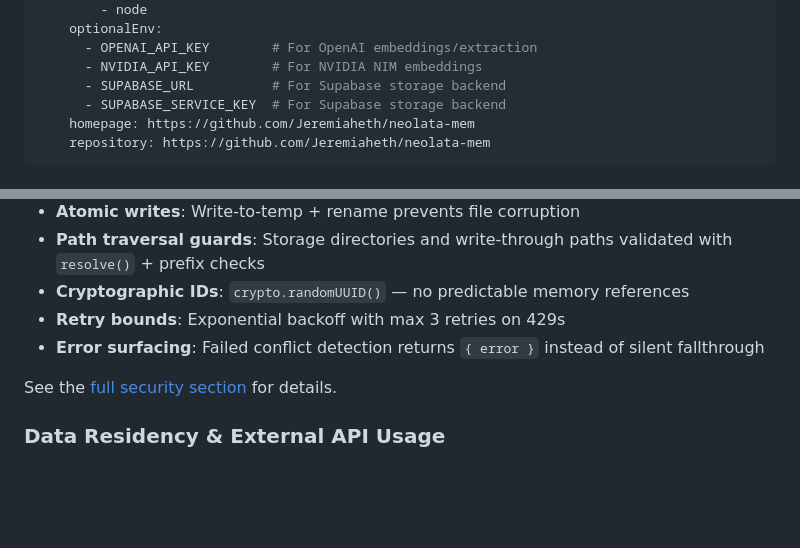
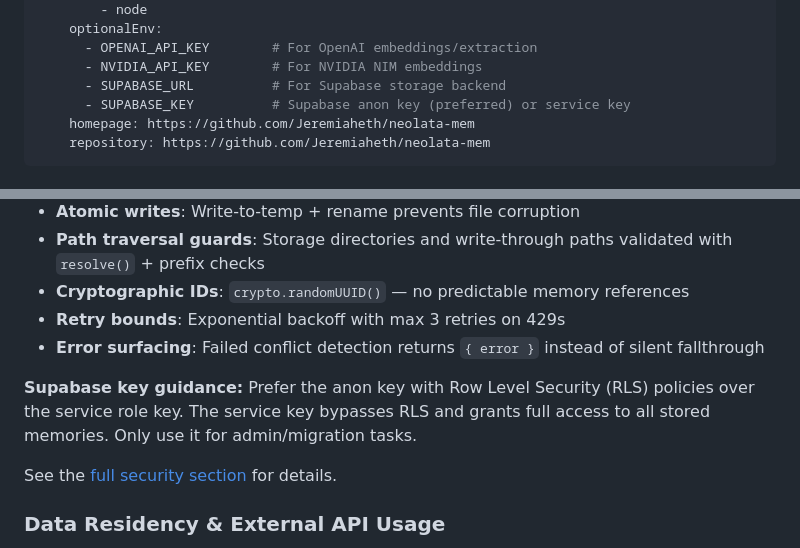
Before and after one commit to Jeremiaheth/neolata-mem, a Markdown page: skill/SKILL.md, 2 parts joined by grey strips. Rendered like a GitHub page; blank space fills up the shorter version.

Commit message:
docs: recommend anon key over service key for Supabase (ClawhHub review)

```diff
--- a/skill/SKILL.md
+++ b/skill/SKILL.md
@@ -10,7 +10,7 @@ metadata:
       - OPENAI_API_KEY        # For OpenAI embeddings/extraction
       - NVIDIA_API_KEY        # For NVIDIA NIM embeddings
       - SUPABASE_URL          # For Supabase storage backend
-      - SUPABASE_SERVICE_KEY  # For Supabase storage backend
+      - SUPABASE_KEY          # Supabase anon key (preferred) or service key
     homepage: https://github.com/Jeremiaheth/neolata-mem
     repository: https://github.com/Jeremiaheth/neolata-mem
 ---
@@ -224,6 +224,8 @@ neolata-mem includes hardening against common agent memory attack vectors:
 - **Retry bounds**: Exponential backoff with max 3 retries on 429s
 - **Error surfacing**: Failed conflict detection returns `{ error }` instead of silent fallthrough
 
+**Supabase key guidance:** Prefer the anon key with Row Level Security (RLS) policies over the service role key. The service key bypasses RLS and grants full access to all stored memories. Only use it for admin/migration tasks.
+
 See the [full security section](docs/guide.md#security) for details.
 
 ### Data Residency & External API Usage
```
